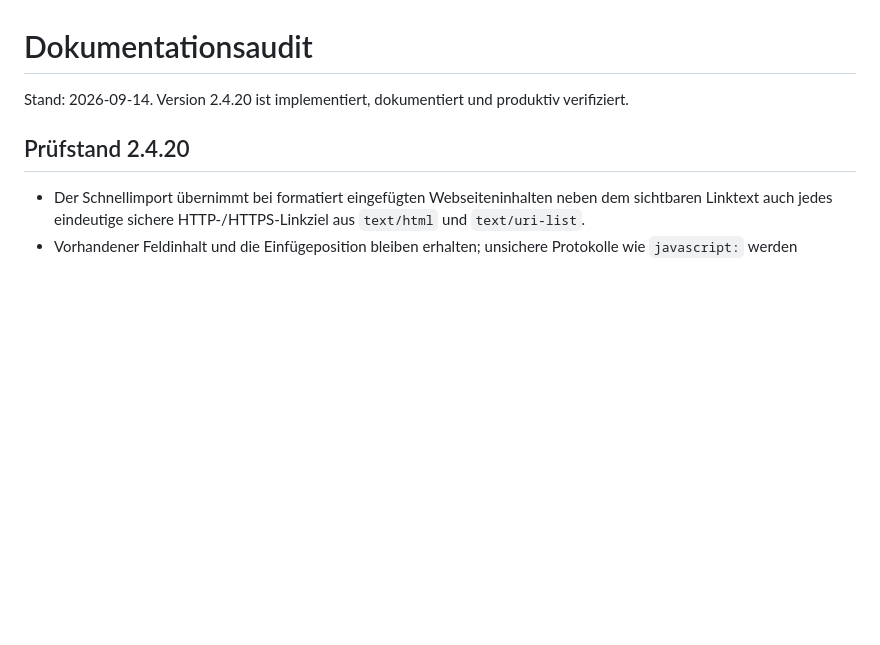
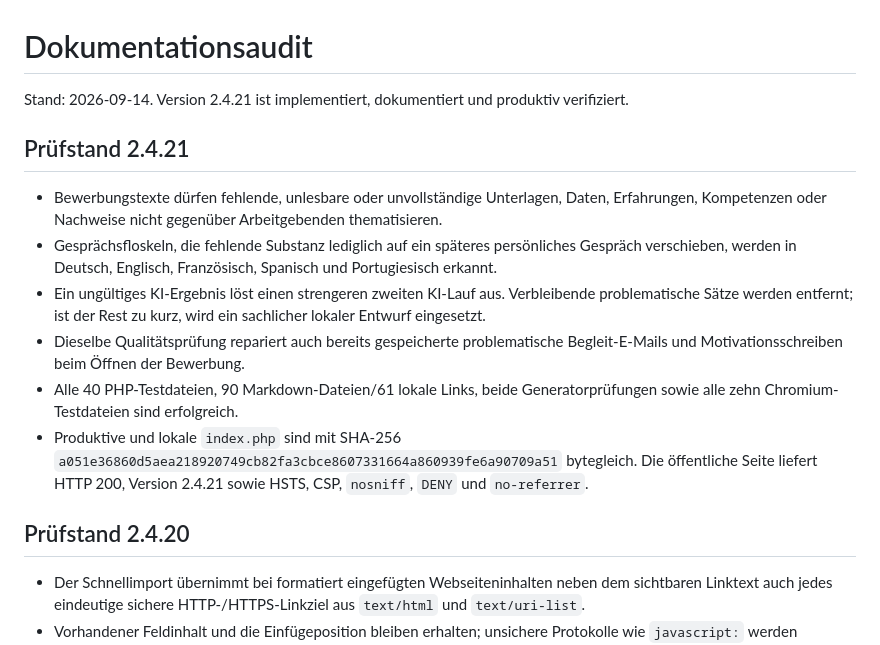
Before and after one commit to MLA62/JobSearch, a Markdown page: docs/jobsearch/DOCUMENTATION_AUDIT.md, the part around the change. GitHub-like rendering; blank space fills up the shorter version.

Commit message:
Document verified JeMa Jobs 2.4.21 deployment

```diff
--- a/docs/jobsearch/DOCUMENTATION_AUDIT.md
+++ b/docs/jobsearch/DOCUMENTATION_AUDIT.md
@@ -1,6 +1,22 @@
 # Dokumentationsaudit
 
-Stand: 2026-09-14. Version 2.4.20 ist implementiert, dokumentiert und produktiv verifiziert.
+Stand: 2026-09-14. Version 2.4.21 ist implementiert, dokumentiert und produktiv verifiziert.
+
+## Prüfstand 2.4.21
+
+- Bewerbungstexte dürfen fehlende, unlesbare oder unvollständige Unterlagen, Daten, Erfahrungen,
+  Kompetenzen oder Nachweise nicht gegenüber Arbeitgebenden thematisieren.
+- Gesprächsfloskeln, die fehlende Substanz lediglich auf ein späteres persönliches Gespräch
+  verschieben, werden in Deutsch, Englisch, Französisch, Spanisch und Portugiesisch erkannt.
+- Ein ungültiges KI-Ergebnis löst einen strengeren zweiten KI-Lauf aus. Verbleibende problematische
+  Sätze werden entfernt; ist der Rest zu kurz, wird ein sachlicher lokaler Entwurf eingesetzt.
+- Dieselbe Qualitätsprüfung repariert auch bereits gespeicherte problematische Begleit-E-Mails und
+  Motivationsschreiben beim Öffnen der Bewerbung.
+- Alle 40 PHP-Testdateien, 90 Markdown-Dateien/61 lokale Links, beide Generatorprüfungen sowie alle
+  zehn Chromium-Testdateien sind erfolgreich.
+- Produktive und lokale `index.php` sind mit SHA-256
+  `a051e36860d5aea218920749cb82fa3cbce8607331664a860939fe6a90709a51` bytegleich. Die öffentliche
+  Seite liefert HTTP 200, Version 2.4.21 sowie HSTS, CSP, `nosniff`, `DENY` und `no-referrer`.
 
 ## Prüfstand 2.4.20
 
```
Also changed, not shown: docs/jobsearch/DEPLOYMENT.md (+14 -1 lines).
